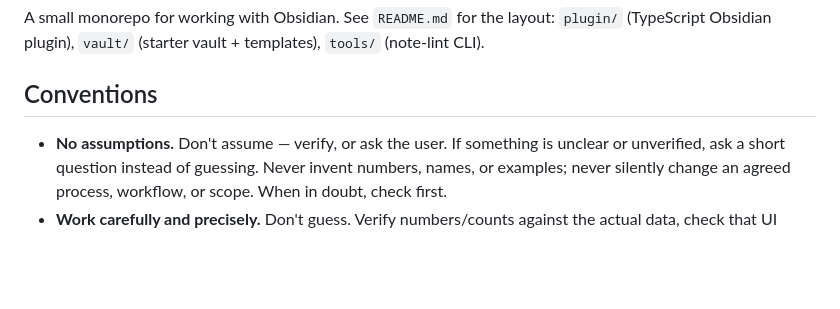
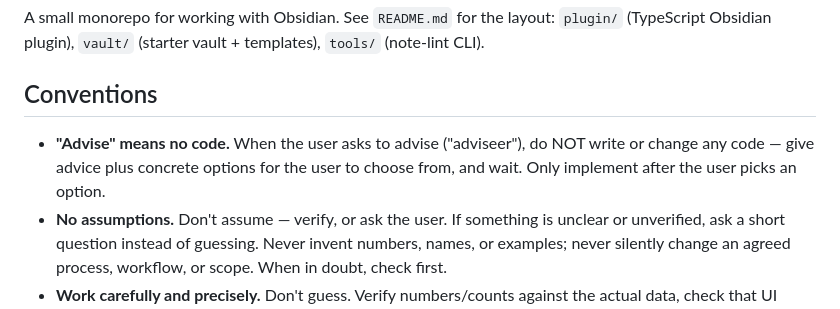
Before and after one commit to gerrit0492-create/Obsidian, a Markdown page: CLAUDE.md, the part around the change. Drawn GitHub-style; blank space fills up the shorter version.

Commit message:
CLAUDE.md: 'adviseren' = geen code, alleen advies + opties
Wanneer de gebruiker vraagt te adviseren: geen code schrijven/wijzigen, maar
advies + concrete opties geven en wachten tot de gebruiker kiest.

```diff
--- a/CLAUDE.md
+++ b/CLAUDE.md
@@ -5,6 +5,9 @@ A small monorepo for working with Obsidian. See `README.md` for the layout:
 `tools/` (note-lint CLI).
 
 ## Conventions
+- **"Advise" means no code.** When the user asks to advise ("adviseer"), do NOT write
+  or change any code — give advice plus concrete options for the user to choose from,
+  and wait. Only implement after the user picks an option.
 - **No assumptions.** Don't assume — verify, or ask the user. If something is
   unclear or unverified, ask a short question instead of guessing. Never invent
   numbers, names, or examples; never silently change an agreed process, workflow,
```
